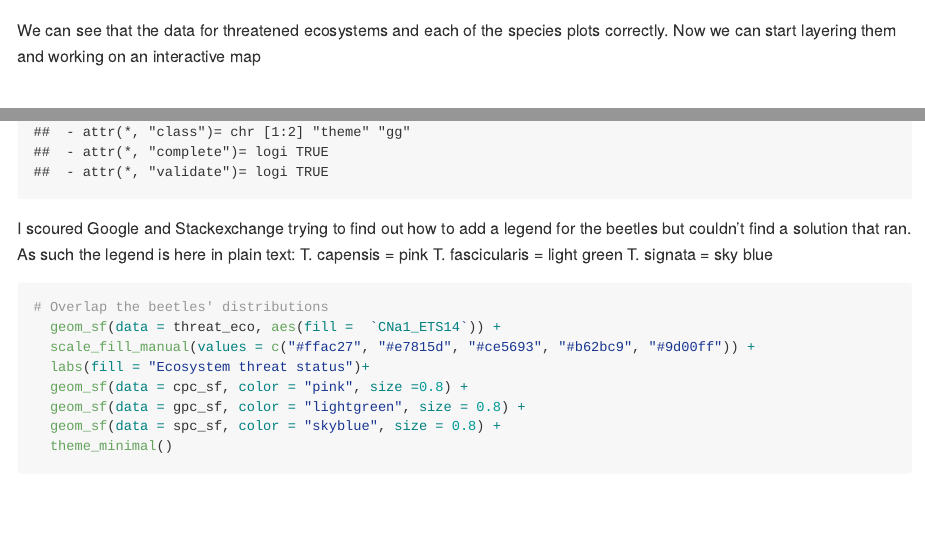
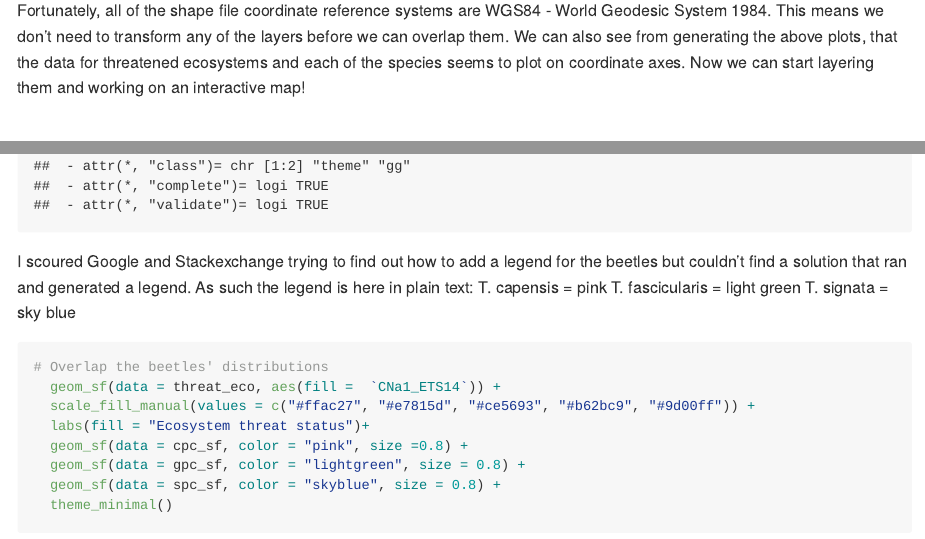
Before and after one commit to EvenstarA/GISinR, an R Markdown document (README.Rmd): the page in a window 1100 px wide, from 5190 px down before the commit and from 5210 px down after it, and a second part further down, joined at a grey line. Rendered offline with R 4.5, knitr and Pandoc, with nearby package versions; some code elsewhere in the file could not run offline; long lines of code are wrapped; common packages that the code uses without loading them are loaded.

Commit message:
finalising analyses

````diff
--- a/README.Rmd
+++ b/README.Rmd
@@ -151,7 +151,7 @@ st_crs(spc_sf)
 plot(spc_sf) # plot the shape file to check that everything works and runs
 ```
 
-We can see that the data for threatened ecosystems and each of the species plots correctly. Now we can start layering them and working on an interactive map
+Fortunately, all of the shape file coordinate reference systems are WGS84 - World Geodesic System 1984. This means we don't need to transform any of the layers before we can overlap them. We can also see from generating the above plots, that the data for threatened ecosystems and each of the species seems to plot on coordinate axes. Now we can start layering them and working on an interactive map!
 
 # Mapping
 
@@ -168,7 +168,7 @@ ggplot() +
   theme_minimal()
 ```
 
-I scoured Google and Stackexchange trying to find out how to add a legend for the beetles but couldn't find a solution that ran. As such the legend is here in plain text: T. capensis = pink T. fascicularis = light green T. signata = sky blue
+I scoured Google and Stackexchange trying to find out how to add a legend for the beetles but couldn't find a solution that ran and generated a legend. As such the legend is here in plain text: T. capensis = pink T. fascicularis = light green T. signata = sky blue
 
 ```{r}
 # Overlap the beetles' distributions
````
